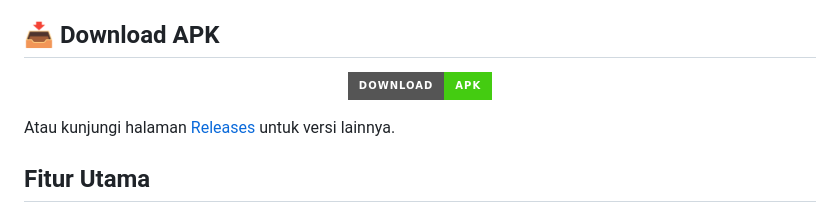
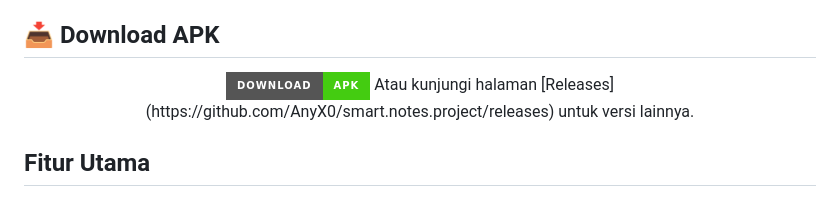
Before and after one commit to AnyX0/smart.notes.project, a Markdown page: README.md, the part around the change. GitHub-like rendering; badges without logos.

```diff
--- a/README.md
+++ b/README.md
@@ -8,9 +8,8 @@ Aplikasi pencatatan lintas platform dengan GetX dan Firebase. Fokus pada alur ri
   <a href="https://github.com/AnyX0/smart.notes.project/releases/latest/download/app-release.apk">
     <img src="https://img.shields.io/badge/Download-APK-brightgreen?style=for-the-badge&logo=android&logoColor=white" alt="Download APK"/>
   </a>
+Atau kunjungi halaman [Releases](https://github.com/AnyX0/smart.notes.project/releases) untuk versi lainnya.
 </p>
-
-Atau kunjungi halaman [Releases](https://github.com/AnyX0/smart.notes.project/releases) untuk versi lainnya.
 
 ## Fitur Utama
 - Autentikasi email-password (Firebase Auth) dengan sesi reaktif via GetX.
```
